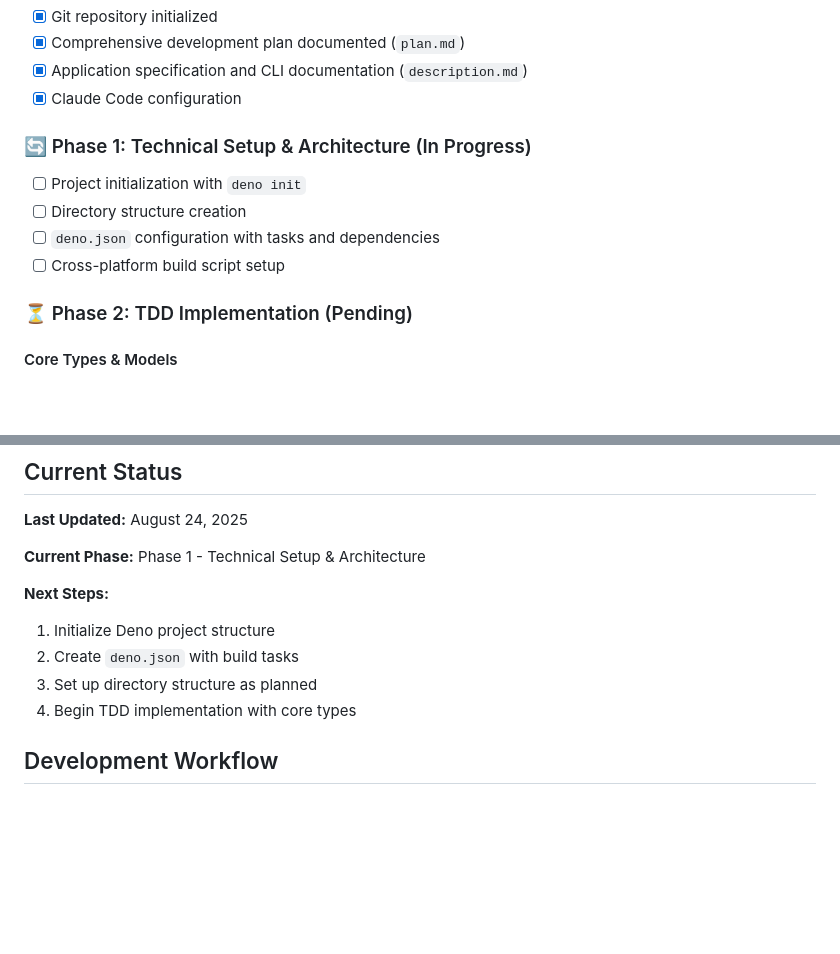
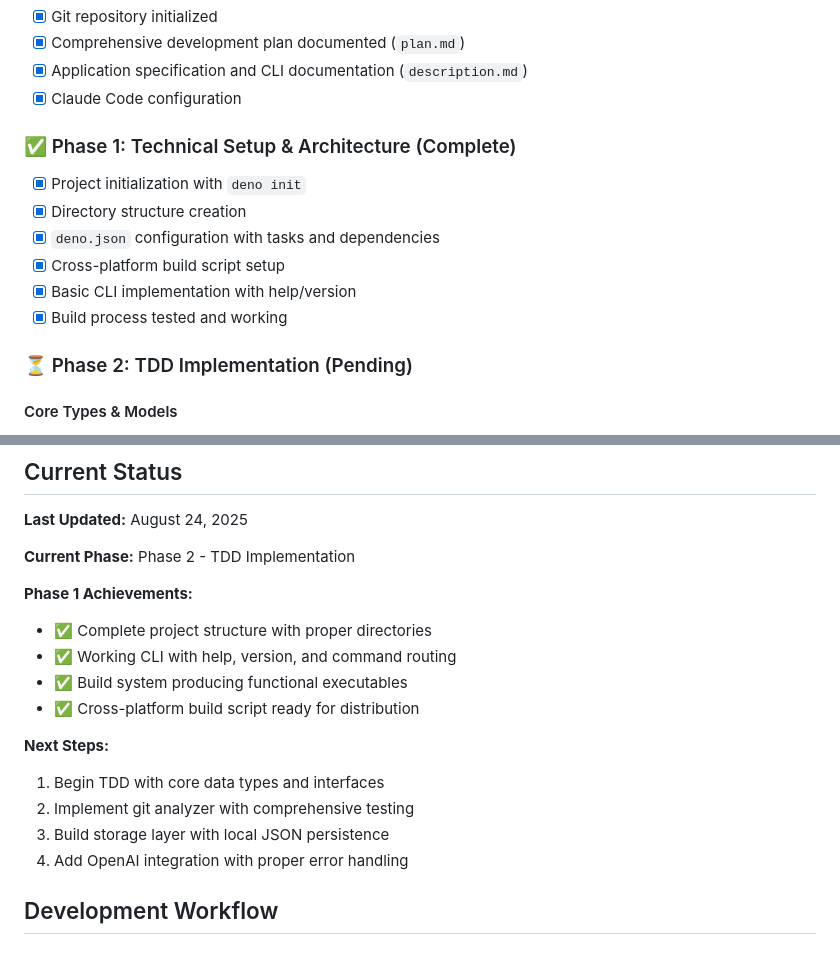
Before and after one commit to gustavjorlov/brain, a Markdown page: CLAUDE.md, 2 parts joined by grey strips. Drawn GitHub-style; blank space fills up the shorter version.

Commit message:
Update progress tracking: Phase 1 complete
- Mark Phase 1 as complete with all deliverables
- Update current status to Phase 2: TDD Implementation
- Document Phase 1 achievements and next steps
- Cross-platform build system confirmed working

Ready to begin TDD implementation of core features.

🤖 Generated with [Claude Code](https://claude.ai/code)

Co-Authored-By: Claude <noreply@anthropic.com>

```diff
--- a/CLAUDE.md
+++ b/CLAUDE.md
@@ -24,11 +24,13 @@
 - [x] Application specification and CLI documentation (`description.md`)
 - [x] Claude Code configuration
 
-### 🔄 Phase 1: Technical Setup & Architecture (In Progress)
-- [ ] Project initialization with `deno init`
-- [ ] Directory structure creation
-- [ ] `deno.json` configuration with tasks and dependencies
-- [ ] Cross-platform build script setup
+### ✅ Phase 1: Technical Setup & Architecture (Complete)
+- [x] Project initialization with `deno init`
+- [x] Directory structure creation
+- [x] `deno.json` configuration with tasks and dependencies
+- [x] Cross-platform build script setup
+- [x] Basic CLI implementation with help/version
+- [x] Build process tested and working
 
 ### ⏳ Phase 2: TDD Implementation (Pending)
 #### Core Types & Models
@@ -83,13 +85,19 @@
 
 **Last Updated:** August 24, 2025
 
-**Current Phase:** Phase 1 - Technical Setup & Architecture
+**Current Phase:** Phase 2 - TDD Implementation
+
+**Phase 1 Achievements:**
+- ✅ Complete project structure with proper directories
+- ✅ Working CLI with help, version, and command routing
+- ✅ Build system producing functional executables
+- ✅ Cross-platform build script ready for distribution
 
 **Next Steps:**
-1. Initialize Deno project structure
-2. Create `deno.json` with build tasks
-3. Set up directory structure as planned
-4. Begin TDD implementation with core types
+1. Begin TDD with core data types and interfaces
+2. Implement git analyzer with comprehensive testing
+3. Build storage layer with local JSON persistence
+4. Add OpenAI integration with proper error handling
 
 ## Development Workflow
 
```
